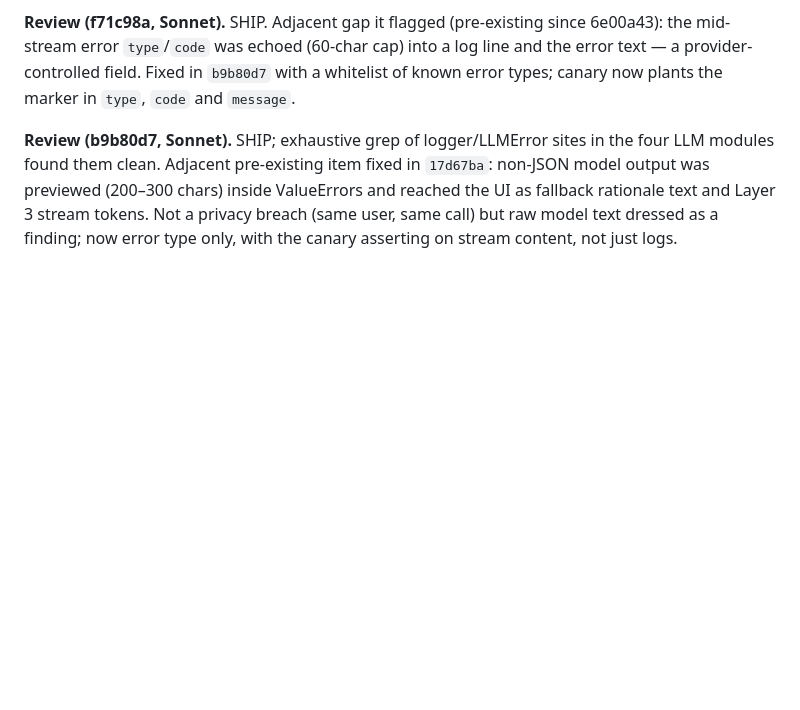
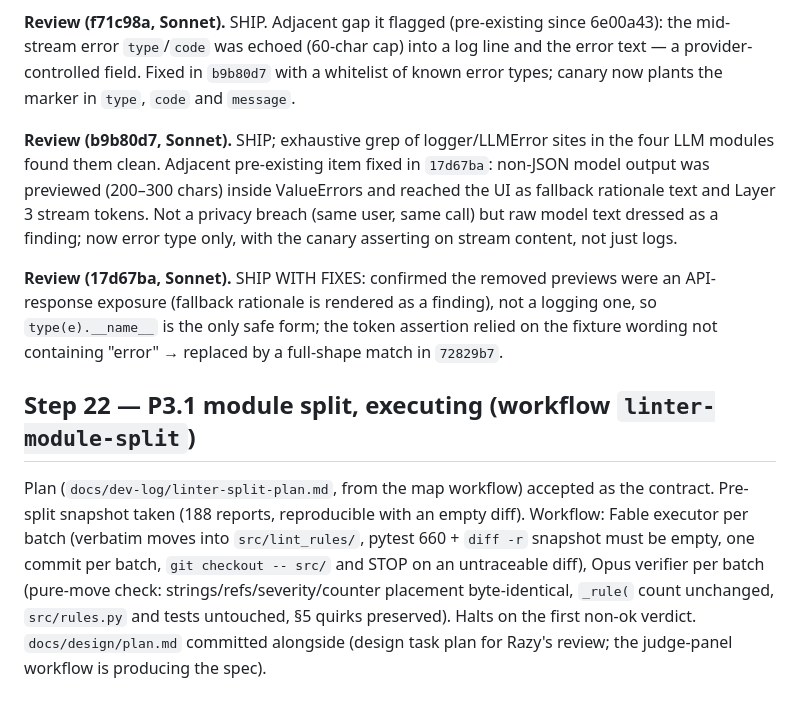
Before and after one commit to nave121/EtiqTech, a Markdown page: docs/dev-log/2026-09-05-handoff-session.md, the part around the change. Drawn GitHub-style; blank space fills up the shorter version.

Commit message:
docs: design task plan (for review) + log the split execution and review outcomes

```diff
--- a/docs/dev-log/2026-09-05-handoff-session.md
+++ b/docs/dev-log/2026-09-05-handoff-session.md
@@ -171,3 +171,9 @@ Switched substantive tasks to Workflow orchestration with model tiers. Launched:
 **Review (f71c98a, Sonnet).** SHIP. Adjacent gap it flagged (pre-existing since 6e00a43): the mid-stream error `type`/`code` was echoed (60-char cap) into a log line and the error text — a provider-controlled field. Fixed in `b9b80d7` with a whitelist of known error types; canary now plants the marker in `type`, `code` and `message`.
 
 **Review (b9b80d7, Sonnet).** SHIP; exhaustive grep of logger/LLMError sites in the four LLM modules found them clean. Adjacent pre-existing item fixed in `17d67ba`: non-JSON model output was previewed (200–300 chars) inside ValueErrors and reached the UI as fallback rationale text and Layer 3 stream tokens. Not a privacy breach (same user, same call) but raw model text dressed as a finding; now error type only, with the canary asserting on stream content, not just logs.
+
+**Review (17d67ba, Sonnet).** SHIP WITH FIXES: confirmed the removed previews were an API-response exposure (fallback rationale is rendered as a finding), not a logging one, so `type(e).__name__` is the only safe form; the token assertion relied on the fixture wording not containing "error" → replaced by a full-shape match in `72829b7`.
+
+## Step 22 — P3.1 module split, executing (workflow `linter-module-split`)
+
+Plan (`docs/dev-log/linter-split-plan.md`, from the map workflow) accepted as the contract. Pre-split snapshot taken (188 reports, reproducible with an empty diff). Workflow: Fable executor per batch (verbatim moves into `src/lint_rules/`, pytest 660 + `diff -r` snapshot must be empty, one commit per batch, `git checkout -- src/` and STOP on an untraceable diff), Opus verifier per batch (pure-move check: strings/refs/severity/counter placement byte-identical, `_rule(` count unchanged, `src/rules.py` and tests untouched, §5 quirks preserved). Halts on the first non-ok verdict. `docs/design/plan.md` committed alongside (design task plan for Razy's review; the judge-panel workflow is producing the spec).
```
Also changed, not shown: docs/design/plan.md (added, +58 -0 lines).
